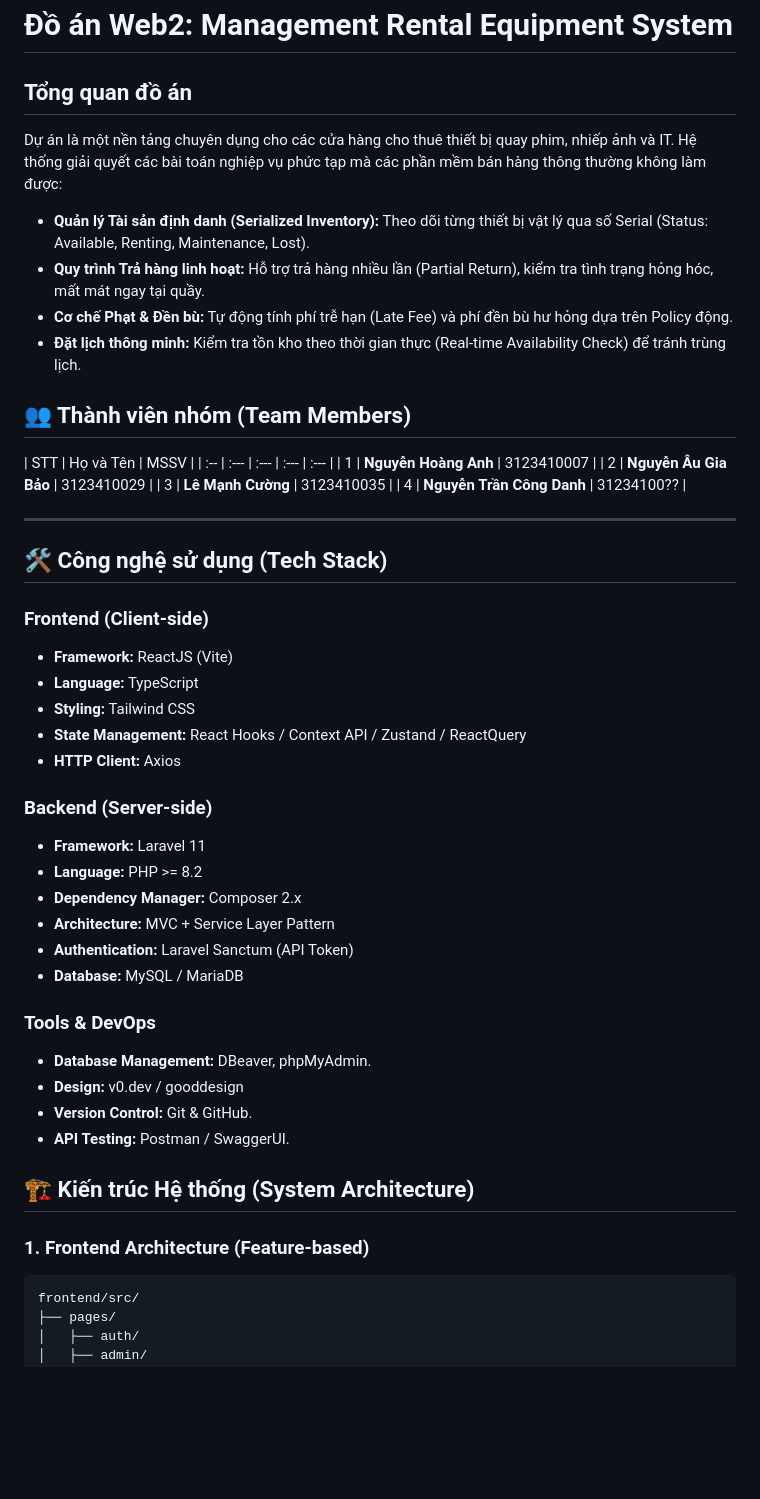
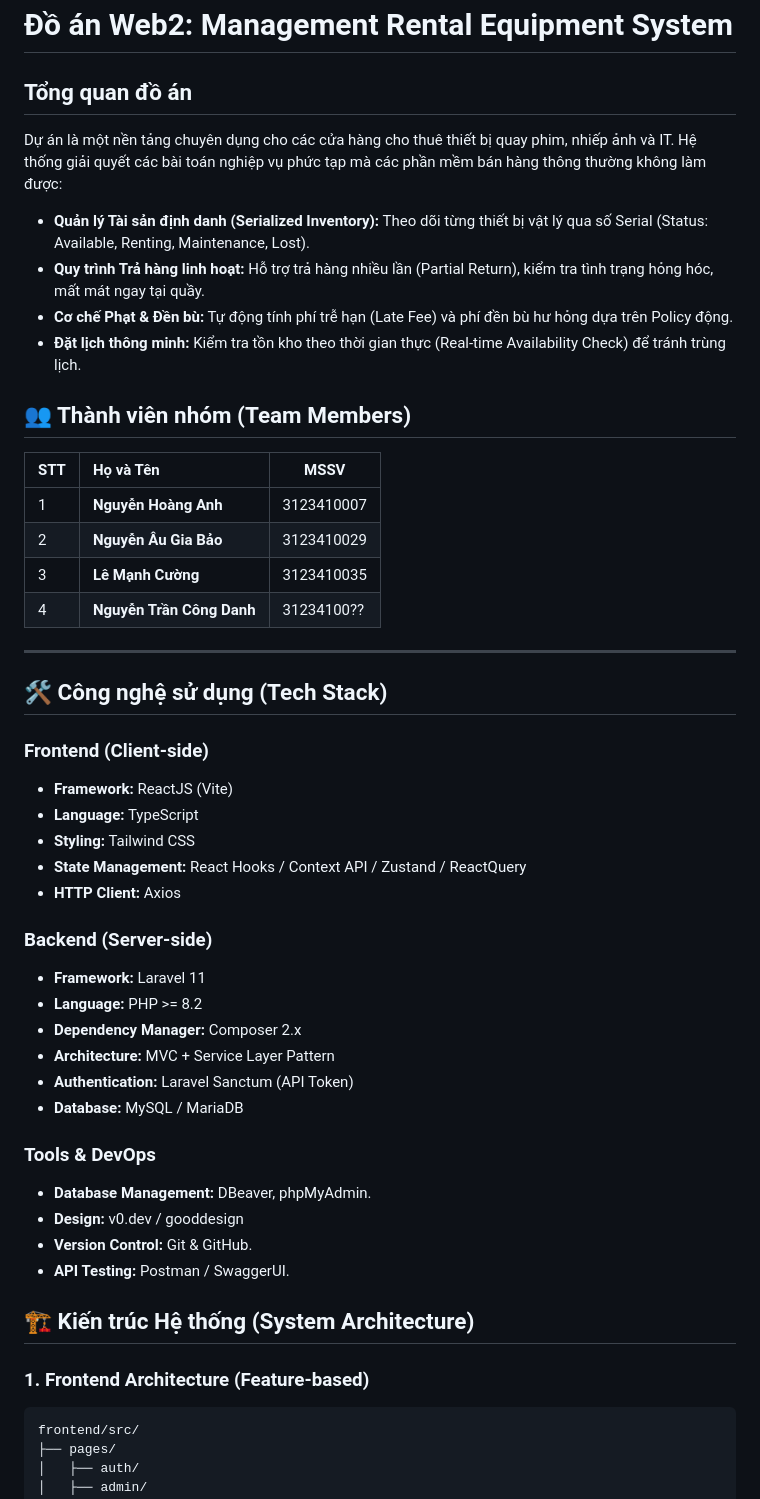
Before and after one commit to nha261105/web2, a Markdown page: README.md, the part around one of its changes. Drawn GitHub-style; blank space fills up the shorter version.

````diff
--- a/README.md
+++ b/README.md
@@ -1,53 +1,55 @@
 # Đồ án Web2: Management Rental Equipment System
 
 ## Tổng quan đồ án
+
 Dự án là một nền tảng chuyên dụng cho các cửa hàng cho thuê thiết bị quay phim, nhiếp ảnh và IT. Hệ thống giải quyết các bài toán nghiệp vụ phức tạp mà các phần mềm bán hàng thông thường không làm được:
 
-* **Quản lý Tài sản định danh (Serialized Inventory):** Theo dõi từng thiết bị vật lý qua số Serial (Status: Available, Renting, Maintenance, Lost).
-* **Quy trình Trả hàng linh hoạt:** Hỗ trợ trả hàng nhiều lần (Partial Return), kiểm tra tình trạng hỏng hóc, mất mát ngay tại quầy.
-* **Cơ chế Phạt & Đền bù:** Tự động tính phí trễ hạn (Late Fee) và phí đền bù hư hỏng dựa trên Policy động.
-* **Đặt lịch thông minh:** Kiểm tra tồn kho theo thời gian thực (Real-time Availability Check) để tránh trùng lịch.
+- **Quản lý Tài sản định danh (Serialized Inventory):** Theo dõi từng thiết bị vật lý qua số Serial (Status: Available, Renting, Maintenance, Lost).
+- **Quy trình Trả hàng linh hoạt:** Hỗ trợ trả hàng nhiều lần (Partial Return), kiểm tra tình trạng hỏng hóc, mất mát ngay tại quầy.
+- **Cơ chế Phạt & Đền bù:** Tự động tính phí trễ hạn (Late Fee) và phí đền bù hư hỏng dựa trên Policy động.
+- **Đặt lịch thông minh:** Kiểm tra tồn kho theo thời gian thực (Real-time Availability Check) để tránh trùng lịch.
 
 ## 👥 Thành viên nhóm (Team Members)
 
-| STT | Họ và Tên | MSSV |
-| :-- | :--- | :--- | :--- | :--- |
-| 1 | **Nguyễn Hoàng Anh** | 3123410007  |
-| 2 | **Nguyễn Âu Gia Bảo** | 3123410029 |
-| 3 | **Lê Mạnh Cường** | 3123410035 |
-| 4 | **Nguyễn Trần Công Danh** | 31234100?? |
+| STT | Họ và Tên                 | MSSV       |
+| :-- | :------------------------ | ---------- |
+| 1   | **Nguyễn Hoàng Anh**      | 3123410007 |
+| 2   | **Nguyễn Âu Gia Bảo**     | 3123410029 |
+| 3   | **Lê Mạnh Cường**         | 3123410035 |
+| 4   | **Nguyễn Trần Công Danh** | 31234100?? |
 
 ---
 
 ## 🛠 Công nghệ sử dụng (Tech Stack)
 
 ### Frontend (Client-side)
-* **Framework:** ReactJS (Vite)
-* **Language:** TypeScript
-* **Styling:** Tailwind CSS
-* **State Management:** React Hooks / Context API / Zustand / ReactQuery
-* **HTTP Client:** Axios
+
+- **Framework:** ReactJS (Vite)
+- **Language:** TypeScript
+- **Styling:** Tailwind CSS
+- **State Management:** React Hooks / Context API / Zustand / ReactQuery
+- **HTTP Client:** Axios
 
 ### Backend (Server-side)
-* **Framework:** Laravel 11
-* **Language:** PHP >= 8.2
-* **Dependency Manager:** Composer 2.x
-* **Architecture:** MVC + Service Layer Pattern
-* **Authentication:** Laravel Sanctum (API Token)
-* **Database:** MySQL / MariaDB
 
+- **Framework:** Laravel 11
+- **Language:** PHP >= 8.2
+- **Dependency Manager:** Composer 2.x
+- **Architecture:** MVC + Service Layer Pattern
+- **Authentication:** Laravel Sanctum (API Token)
+- **Database:** MySQL / MariaDB
 
 ### Tools & DevOps
-* **Database Management:** DBeaver, phpMyAdmin.
-* **Design:** v0.dev / gooddesign
-* **Version Control:** Git & GitHub.
-* **API Testing:** Postman / SwaggerUI.
 
+- **Database Management:** DBeaver, phpMyAdmin.
+- **Design:** v0.dev / gooddesign
+- **Version Control:** Git & GitHub.
+- **API Testing:** Postman / SwaggerUI.
 
 ## 🏗 Kiến trúc Hệ thống (System Architecture)
 
+### 1. Frontend Architecture (Feature-based)
 
-### 1. Frontend Architecture (Feature-based)
 ```text
 frontend/src/
 ├── pages/
````
Also changed, not shown: other parts of README.md (+41 -35 lines).
